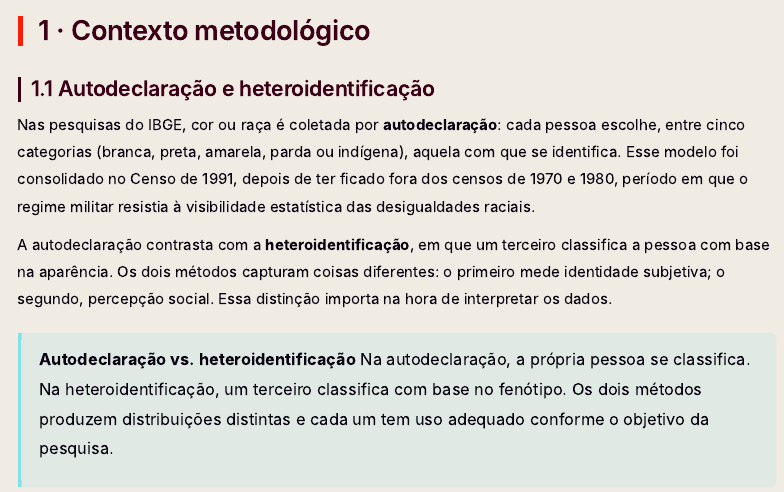
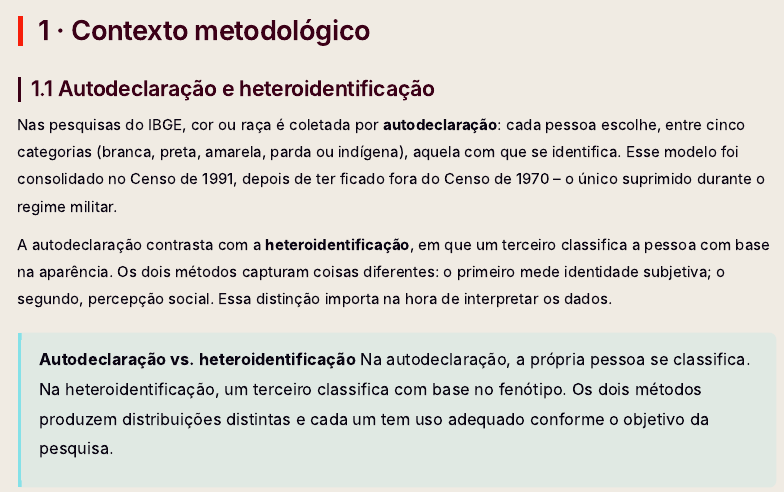
Before and after one commit to amsa2diop/curso-inverno-iesp-2026, an R Markdown document (tutorial_dados_raciais_iesp.Rmd): the page in a window 1100 px wide, from 610 px down. Rendered offline with R 4.5, knitr and Pandoc, with nearby package versions; some code elsewhere in the file could not run offline; menus at the side of the page are left out; long lines of code are wrapped.

Commit message:
Fix censo 1970: remove menção incorreta ao censo de 1980
Co-Authored-By: Claude Sonnet 4.6 <noreply@anthropic.com>

```diff
--- a/tutorial_dados_raciais_iesp.Rmd
+++ b/tutorial_dados_raciais_iesp.Rmd
@@ -158,7 +158,7 @@
 
 ## 1.1 Autodeclaração e heteroidentificação
 
-Nas pesquisas do IBGE, cor ou raça é coletada por **autodeclaração**: cada pessoa escolhe, entre cinco categorias (branca, preta, amarela, parda ou indígena), aquela com que se identifica. Esse modelo foi consolidado no Censo de 1991, depois de ter ficado fora dos censos de 1970 e 1980, período em que o regime militar resistia à visibilidade estatística das desigualdades raciais.
+Nas pesquisas do IBGE, cor ou raça é coletada por **autodeclaração**: cada pessoa escolhe, entre cinco categorias (branca, preta, amarela, parda ou indígena), aquela com que se identifica. Esse modelo foi consolidado no Censo de 1991, depois de ter ficado fora do Censo de 1970 -- o único suprimido durante o regime militar.
 
 A autodeclaração contrasta com a **heteroidentificação**, em que um terceiro classifica a pessoa com base na aparência. Os dois métodos capturam coisas diferentes: o primeiro mede identidade subjetiva; o segundo, percepção social. Essa distinção importa na hora de interpretar os dados.
 
```
Also changed, not shown: 1 other file.
